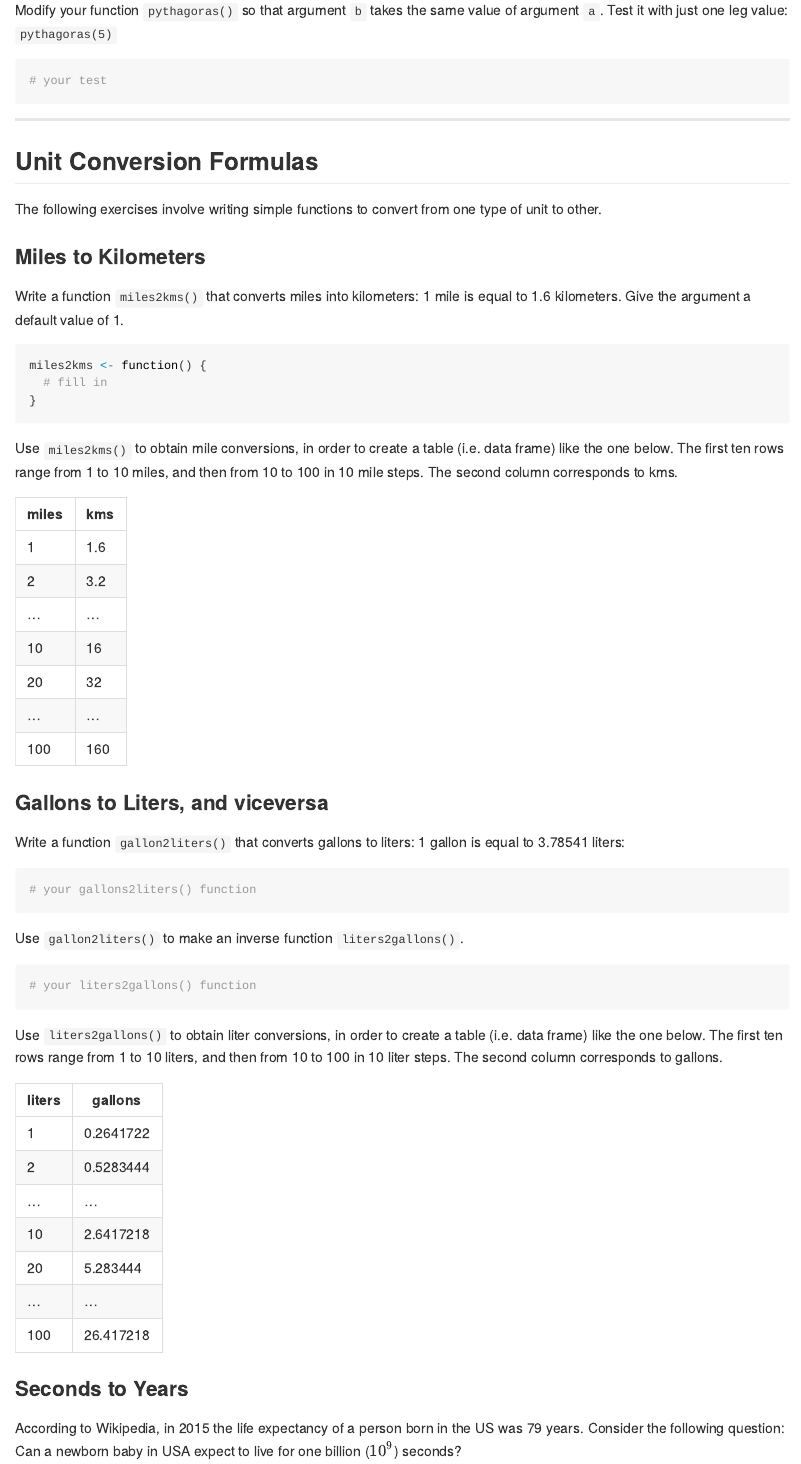
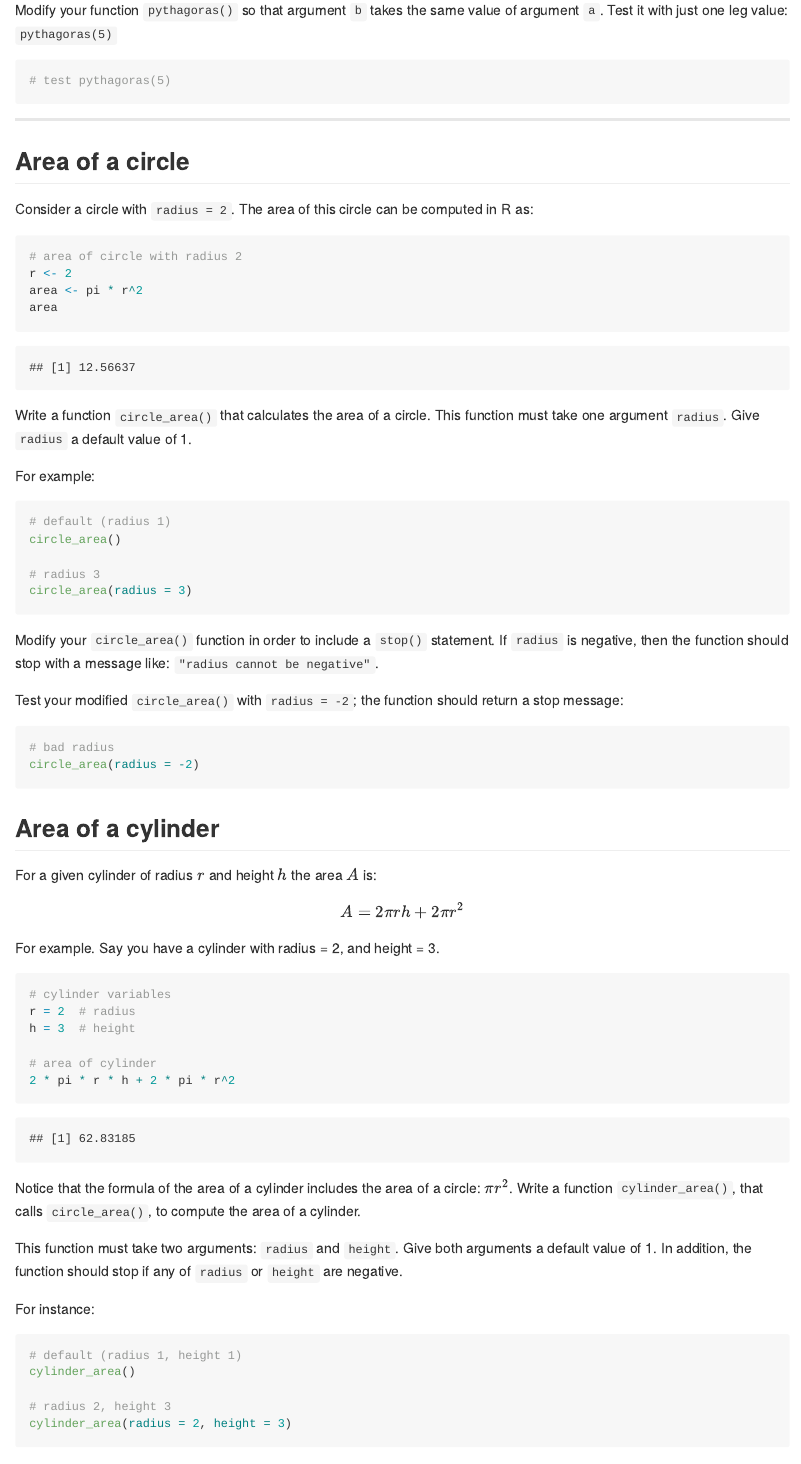
Before and after one commit to ucb-stat133/stat133-fall-2017, an R Markdown document (labs/lab07-simple-functions.Rmd): the page in a window 1100 px wide, from 1740 px down. Rendered offline with R 4.5, knitr and Pandoc, with nearby package versions.

Commit message:
labs: added circle and cylinder functions to lab07

````diff
--- a/labs/lab07-simple-functions.Rmd
+++ b/labs/lab07-simple-functions.Rmd
@@ -102,5 +102,80 @@ Test your `pythagoras()` with two leg values: `pythagoras(3, 4)`
 Modify your function `pythagoras()` so that argument `b` takes the same value of argument `a`. Test it with just one leg value: `pythagoras(5)`
 
 ```{r}
-# your test
+# test pythagoras(5)
 
+```
+
+
+-----
+
+## Area of a circle
+
+Consider a circle with `radius = 2`. The area of this circle can be computed
+in R as:
+
+```{r}
+# area of circle with radius 2
+r <- 2
+area <- pi * r^2
+area
+```
+
+Write a function `circle_area()` that calculates the area of a circle. This
+function must take one argument `radius`. Give `radius` a default value of 1.
+
+For example:
+```{r eval = FALSE}
+# default (radius 1)
+circle_area()
+
+# radius 3
+circle_area(radius = 3)
+```
+
+Modify your `circle_area()` function in order to include a `stop()` statement.
+If `radius` is negative, then the function should stop with a message like:
+`"radius cannot be negative"`.
+
+Test your modified `circle_area()` with `radius = -2`; the function should
+return a stop message:
+```{r, eval = FALSE}
+# bad radius
+circle_area(radius = -2)
+```
+
+
+
+## Area of a cylinder
+
+For a given cylinder of radius $r$ and height $h$ the area $A$ is:
+$$
+A = 2 \pi r h + 2 \pi r^2
+$$
+
+For example. Say you have a cylinder with radius = 2, and height = 3.
+```{r}
+# cylinder variables
+r = 2  # radius
+h = 3  # height
+
+# area of cylinder
+2 * pi * r * h + 2 * pi * r^2
+```
+
+
+Notice that the formula of the area of a cylinder includes the area of a
+circle: $\pi r^2$. Write a function `cylinder_area()`, that calls `circle_area()`,
+to compute the area of a cylinder.
+
+This function must take two arguments: `radius` and `height`. Give both
+arguments a default value of 1. In addition, the function should stop if any
+of `radius` or `height` are negative.
+
+For instance:
+```{r eval = FALSE}
+# default (radius 1, height 1)
+cylinder_area()
+
+# radius 2, height 3
+cylinder_area(radius = 2, height = 3)
````
Also changed, not shown: labs/lab07-simple-functions.md, labs/lab07-simple-functions.Rmd (41 more changed lines), 4 other files.
